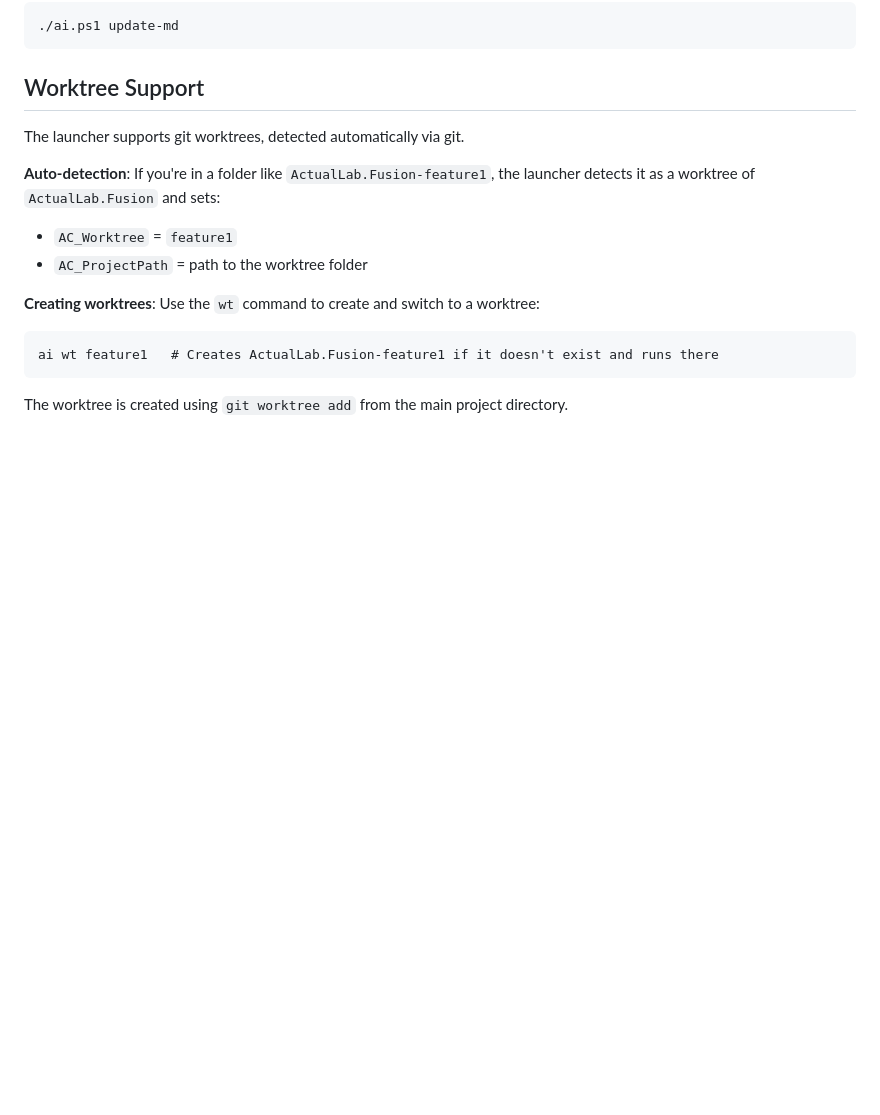
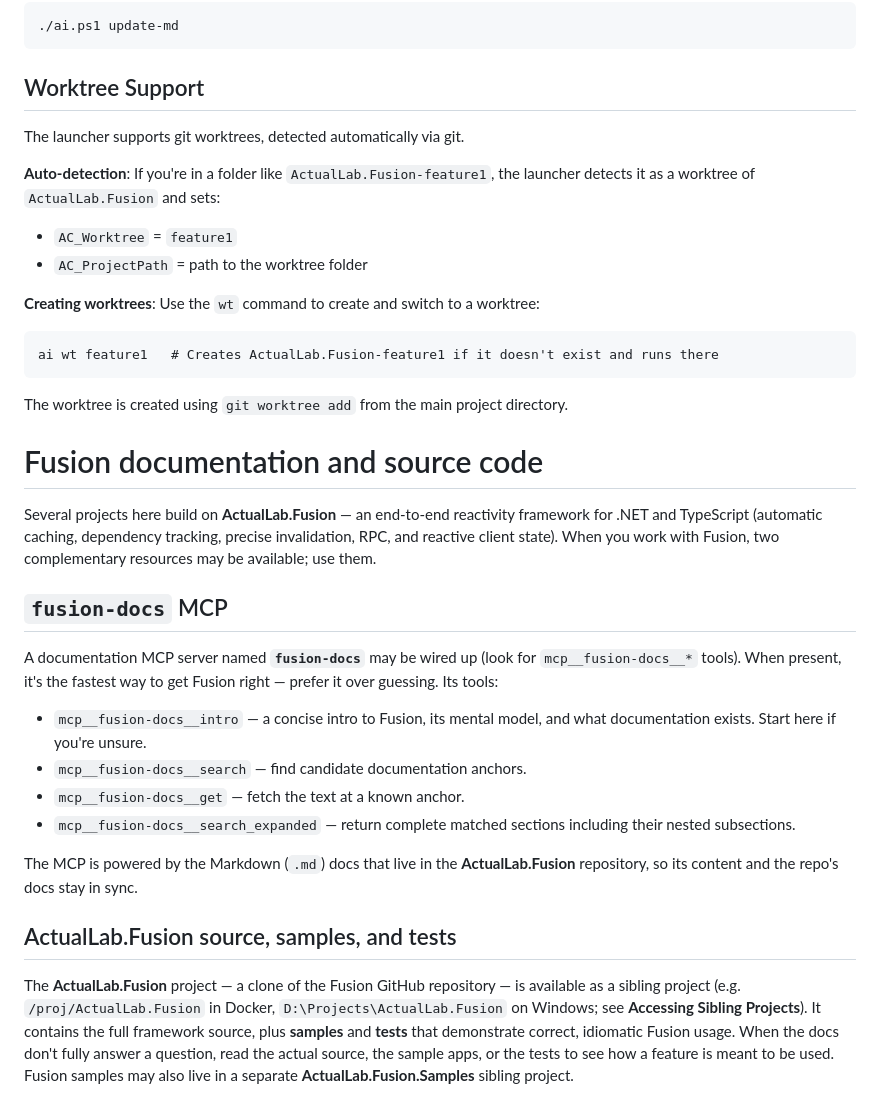
Before and after one commit to ActualLab/MauiNativeAotQuirks, a Markdown page: CLAUDE.md, the part around the change. Drawn GitHub-style; blank space fills up the shorter version.

````diff
--- a/CLAUDE.md
+++ b/CLAUDE.md
@@ -371,3 +371,38 @@ ai wt feature1   # Creates ActualLab.Fusion-feature1 if it doesn't exist and run
 ```
 
 The worktree is created using `git worktree add` from the main project directory.
+
+# Fusion documentation and source code
+
+Several projects here build on **ActualLab.Fusion** — an end-to-end
+reactivity framework for .NET and TypeScript (automatic caching, dependency
+tracking, precise invalidation, RPC, and reactive client state). When you
+work with Fusion, two complementary resources may be available; use them.
+
+## `fusion-docs` MCP
+
+A documentation MCP server named **`fusion-docs`** may be wired up (look for
+`mcp__fusion-docs__*` tools). When present, it's the fastest way to get
+Fusion right — prefer it over guessing. Its tools:
+
+- `mcp__fusion-docs__intro` — a concise intro to Fusion, its mental model,
+  and what documentation exists. Start here if you're unsure.
+- `mcp__fusion-docs__search` — find candidate documentation anchors.
+- `mcp__fusion-docs__get` — fetch the text at a known anchor.
+- `mcp__fusion-docs__search_expanded` — return complete matched sections
+  including their nested subsections.
+
+The MCP is powered by the Markdown (`.md`) docs that live in the
+**ActualLab.Fusion** repository, so its content and the repo's docs stay in
+sync.
+
+## ActualLab.Fusion source, samples, and tests
+
+The **ActualLab.Fusion** project — a clone of the Fusion GitHub repository —
+is available as a sibling project (e.g. `/proj/ActualLab.Fusion` in Docker,
+`D:\Projects\ActualLab.Fusion` on Windows; see **Accessing Sibling
+Projects**). It contains the full framework source, plus **samples** and
+**tests** that demonstrate correct, idiomatic Fusion usage. When the docs
+don't fully answer a question, read the actual source, the sample apps, or
+the tests to see how a feature is meant to be used. Fusion samples may also
+live in a separate **ActualLab.Fusion.Samples** sibling project.
````
Also changed, not shown: AGENTS.md (+35 -0 lines).
